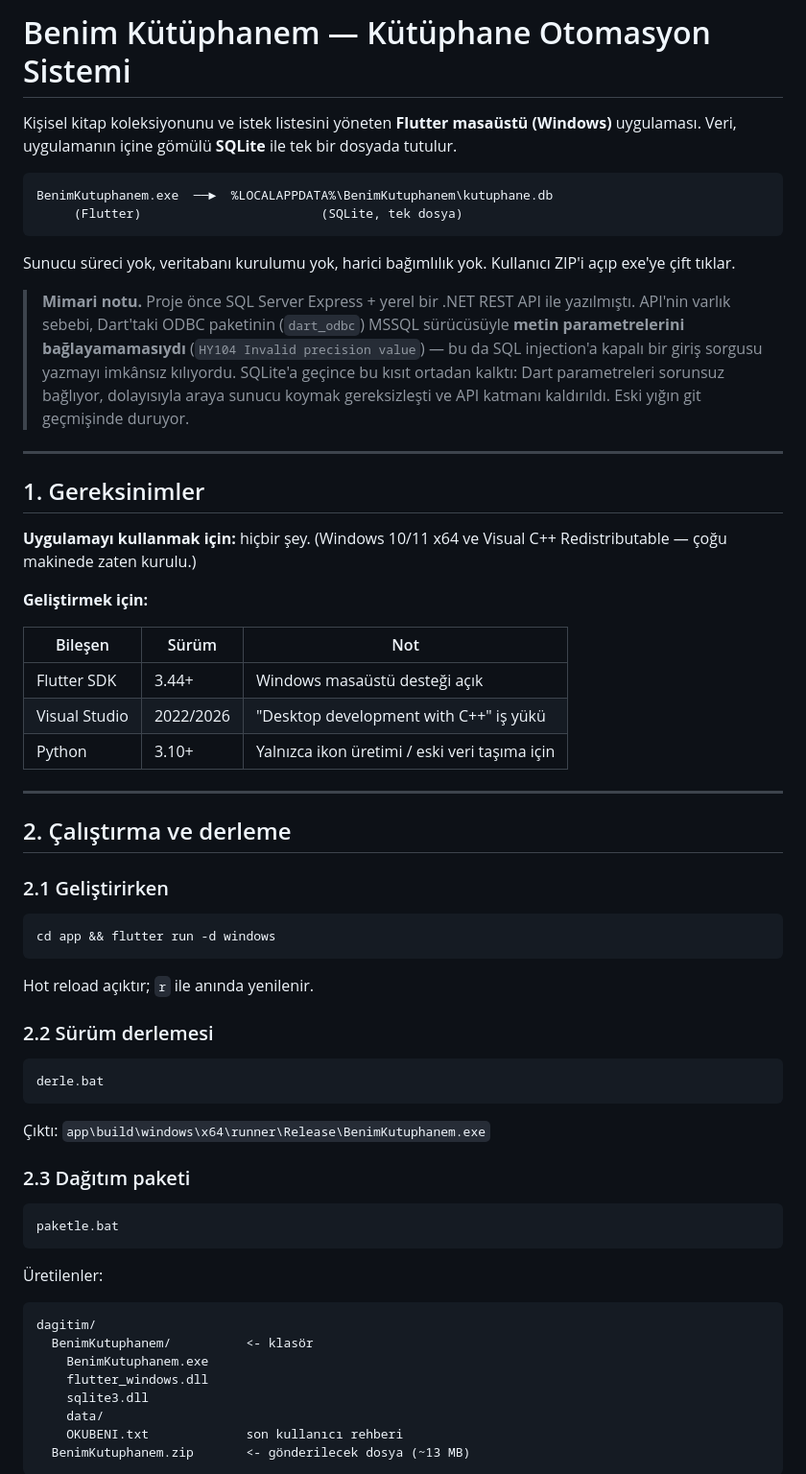
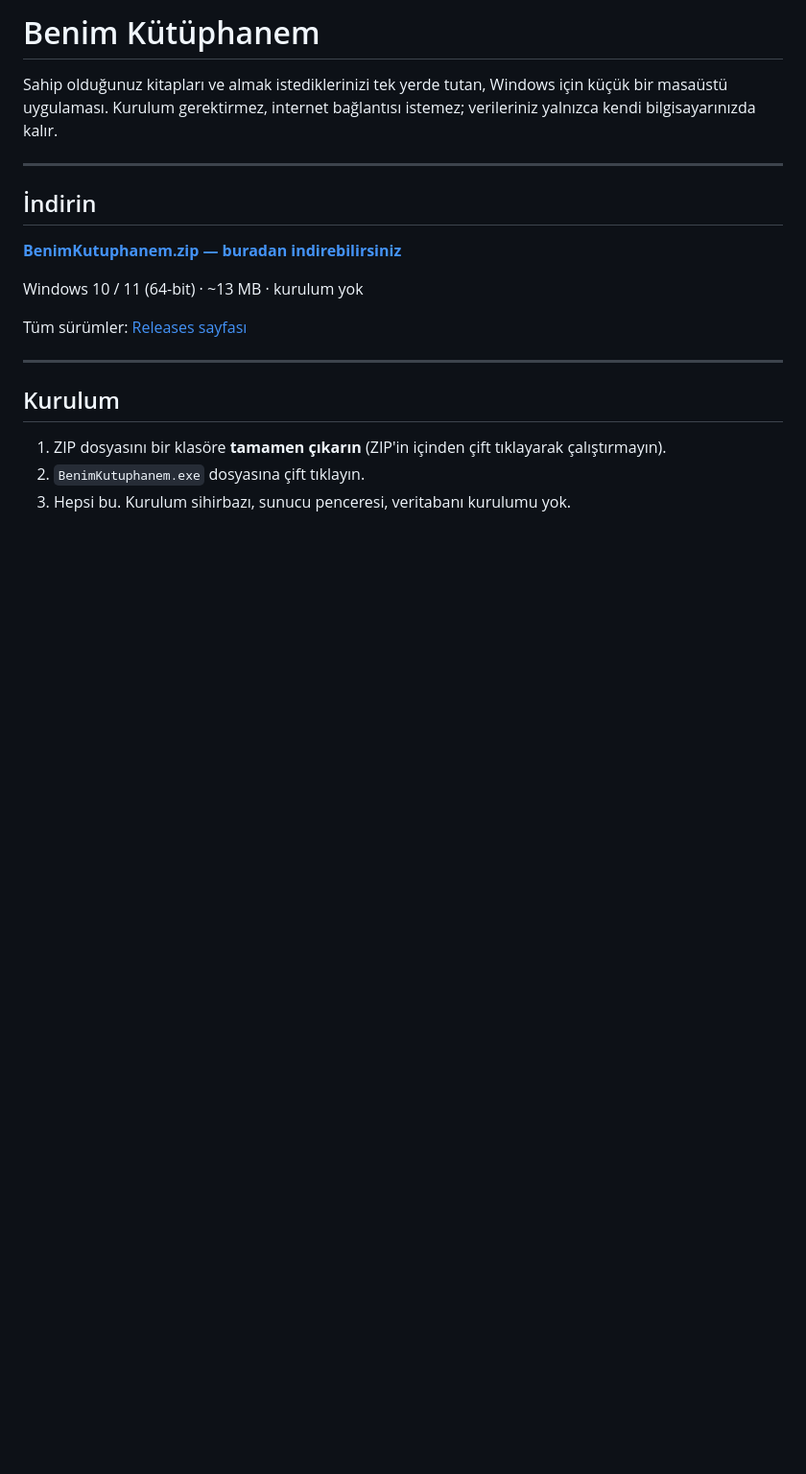
Before and after one commit to SirrLancelott/MyLibrary, a Markdown page: README.md, the part around one of its changes. Shown at 96% size. Rendered like a GitHub page; blank space fills up the shorter version.

````diff
--- a/README.md
+++ b/README.md
@@ -1,75 +1,25 @@
-# Benim Kütüphanem — Kütüphane Otomasyon Sistemi
+# Benim Kütüphanem
 
-Kişisel kitap koleksiyonunu ve istek listesini yöneten **Flutter masaüstü (Windows)**
-uygulaması. Veri, uygulamanın içine gömülü **SQLite** ile tek bir dosyada tutulur.
-
-```
-BenimKutuphanem.exe  ──►  %LOCALAPPDATA%\BenimKutuphanem\kutuphane.db
-     (Flutter)                        (SQLite, tek dosya)
-```
-
-Sunucu süreci yok, veritabanı kurulumu yok, harici bağımlılık yok.
-Kullanıcı ZIP'i açıp exe'ye çift tıklar.
-
-> **Mimari notu.** Proje önce SQL Server Express + yerel bir .NET REST API ile
-> yazılmıştı. API'nin varlık sebebi, Dart'taki ODBC paketinin (`dart_odbc`) MSSQL
-> sürücüsüyle **metin parametrelerini bağlayamamasıydı** (`HY104 Invalid precision
-> value`) — bu da SQL injection'a kapalı bir giriş sorgusu yazmayı imkânsız
-> kılıyordu. SQLite'a geçince bu kısıt ortadan kalktı: Dart parametreleri sorunsuz
-> bağlıyor, dolayısıyla araya sunucu koymak gereksizleşti ve API katmanı kaldırıldı.
-> Eski yığın git geçmişinde duruyor.
+Sahip olduğunuz kitapları ve almak istediklerinizi tek yerde tutan, Windows için
+küçük bir masaüstü uygulaması. Kurulum gerektirmez, internet bağlantısı istemez;
+verileriniz yalnızca kendi bilgisayarınızda kalır.
 
 ---
 
-## 1. Gereksinimler
+## İndirin
 
-**Uygulamayı kullanmak için:** hiçbir şey. (Windows 10/11 x64 ve Visual C++
-Redistributable — çoğu makinede zaten kurulu.)
+**[BenimKutuphanem.zip — buradan indirebilirsiniz](https://github.com/SirrLancelott/MyLibrary/releases/latest/download/BenimKutuphanem.zip)**
 
-**Geliştirmek için:**
+Windows 10 / 11 (64-bit) · ~13 MB · kurulum yok
 
-| Bileşen | Sürüm | Not |
-|---|---|---|
-| Flutter SDK | 3.44+ | Windows masaüstü desteği açık |
-| Visual Studio | 2022/2026 | "Desktop development with C++" iş yükü |
-| Python | 3.10+ | Yalnızca ikon üretimi / eski veri taşıma için |
+Tüm sürümler: [Releases sayfası](https://github.com/SirrLancelott/MyLibrary/releases)
 
 ---
 
-## 2. Çalıştırma ve derleme
+## Kurulum
 
-### 2.1 Geliştirirken
+1. ZIP dosyasını bir klasöre **tamamen çıkarın**
+   (ZIP'in içinden çift tıklayarak çalıştırmayın).
+2. `BenimKutuphanem.exe` dosyasına çift tıklayın.
+3. Hepsi bu. Kurulum sihirbazı, sunucu penceresi, veritabanı kurulumu yok.
 
-```bash
-cd app && flutter run -d windows
-```
-
-Hot reload açıktır; `r` ile anında yenilenir.
-
-### 2.2 Sürüm derlemesi
-
-```bat
-derle.bat
-```
-
-Çıktı: `app\build\windows\x64\runner\Release\BenimKutuphanem.exe`
-
-### 2.3 Dağıtım paketi
-
-```bat
-paketle.bat
-```
-
-Üretilenler:
-
-```
-dagitim/
-  BenimKutuphanem/          <- klasör
-    BenimKutuphanem.exe
-    flutter_windows.dll
-    sqlite3.dll
-    data/
-    OKUBENI.txt             son kullanıcı rehberi
-  BenimKutuphanem.zip       <- gönderilecek dosya (~13 MB)
-```
-
````
Also changed, not shown: other parts of README.md (+67 -157 lines), GELISTIRICI.md (added, +281 -0 lines).
